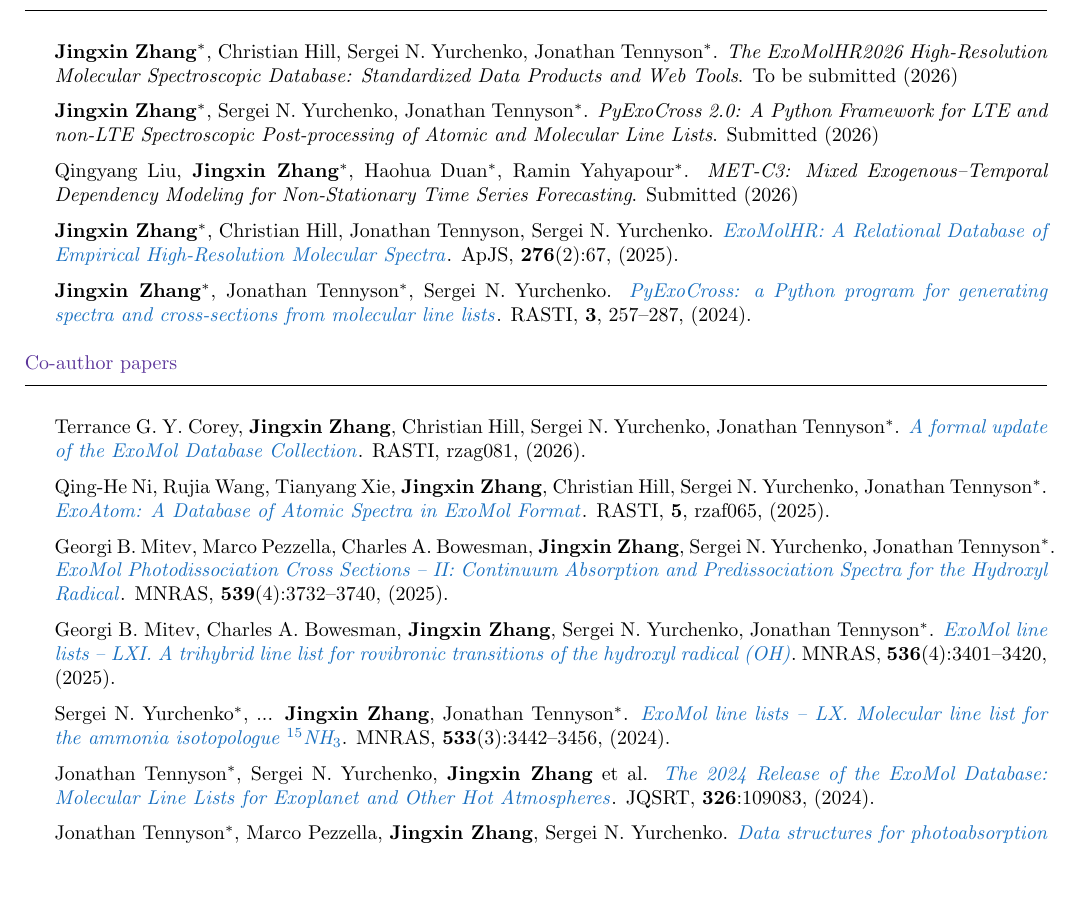
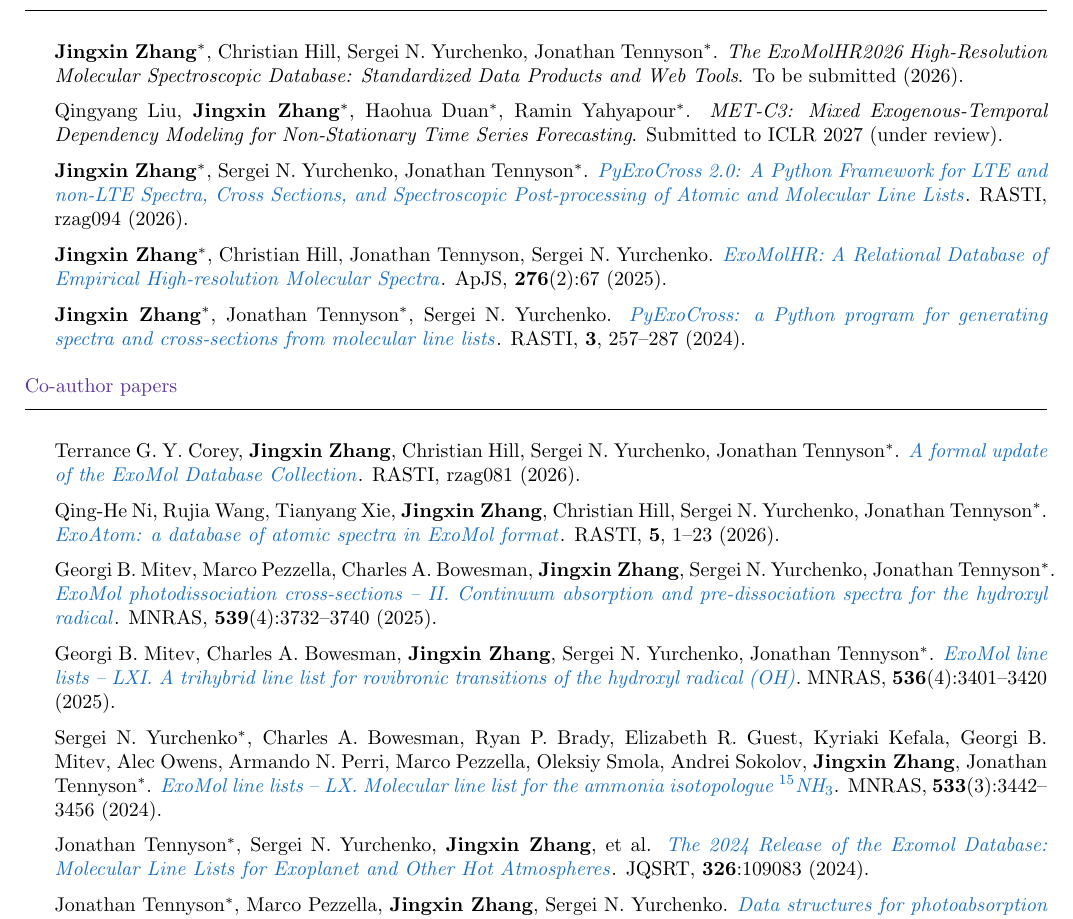
Before and after one commit to Beryl-Jingxin/Beryl-Jingxin.github.io, a LaTeX document (data/publications.tex): part of the page, cut so that both start at the same text, the shorter picture padded with empty space. Compiled offline with pdfLaTeX.

Commit message:
Update publications

```diff
--- a/data/publications.tex
+++ b/data/publications.tex
@@ -46,24 +46,23 @@
 
 \item \textbf{Jingxin Zhang}$^*$, Christian Hill, Sergei N. Yurchenko, Jonathan Tennyson$^*$.
 \textit{The ExoMolHR2026 High-Resolution Molecular Spectroscopic Database: Standardized Data Products and Web Tools}.
-To be submitted (2026)
+To be submitted (2026).
+
+\item Qingyang Liu, \textbf{Jingxin Zhang}$^*$, Haohua Duan$^*$, Ramin Yahyapour$^*$.
+\textit{MET-C3: Mixed Exogenous-Temporal Dependency Modeling for Non-Stationary Time Series Forecasting}.
+Submitted to ICLR 2027 (under review).
 
 \item \textbf{Jingxin Zhang}$^*$, Sergei N. Yurchenko, Jonathan Tennyson$^*$.
-\textit{PyExoCross 2.0: A Python Framework for LTE and non-LTE Spectroscopic Post-processing of Atomic and Molecular Line Lists}.
-Submitted (2026)
-
-\item Qingyang Liu, \textbf{Jingxin Zhang}$^*$, Haohua Duan$^*$, Ramin Yahyapour$^*$.
-\textit{MET-C3: Mixed Exogenous–Temporal Dependency Modeling for Non-Stationary Time Series Forecasting}.
-Submitted (2026)
+\href{https://doi.org/10.1093/rasti/rzag094}{\textit{PyExoCross 2.0: A Python Framework for LTE and non-LTE Spectra, Cross Sections, and Spectroscopic Post-processing of Atomic and Molecular Line Lists}}.
+RASTI, rzag094 (2026).
 
 \item \textbf{Jingxin Zhang}$^*$, Christian Hill, Jonathan Tennyson, Sergei N. Yurchenko.
-\href{https://doi.org/10.3847/1538-4365/ada288}{\textit{ExoMolHR: A Relational Database of Empirical High-Resolution Molecular Spectra}}.
-ApJS, \textbf{276}(2):67, (2025).
+\href{https://doi.org/10.3847/1538-4365/ada288}{\textit{ExoMolHR: A Relational Database of Empirical High-resolution Molecular Spectra}}.
+ApJS, \textbf{276}(2):67 (2025).
 
 \item \textbf{Jingxin Zhang}$^*$, Jonathan Tennyson$^*$, Sergei N. Yurchenko.
 \href{https://doi.org/10.1093/rasti/rzae016}{\textit{PyExoCross: a Python program for generating spectra and cross-sections from molecular line lists}}.
-RASTI, \textbf{3}, 257–287, (2024).
-
+RASTI, \textbf{3}, 257--287 (2024).
 
 \end{rSection}
 
@@ -74,29 +73,29 @@
 
 \begin{rSection}{Co-author papers}
 
-\item Terrance G. Y. Corey, \textbf{Jingxin Zhang}, Christian Hill, Sergei N. Yurchenko, Jonathan Tennyson$^*$.
+    \item Terrance G. Y. Corey, \textbf{Jingxin Zhang}, Christian Hill, Sergei N. Yurchenko, Jonathan Tennyson$^*$.
 \href{https://doi.org/10.1093/rasti/rzag081}{\textit{A formal update of the ExoMol Database Collection}}.
-RASTI, rzag081, (2026).
+RASTI, rzag081 (2026).
 
 \item Qing-He Ni, Rujia Wang, Tianyang Xie, \textbf{Jingxin Zhang}, Christian Hill, Sergei N. Yurchenko, Jonathan Tennyson$^*$.
-\href{http://dx.doi.org/10.1093/rasti/rzaf065}{\textit{ExoAtom: A Database of Atomic Spectra in ExoMol Format}}.
-RASTI, \textbf{5}, rzaf065, (2025).
+\href{http://dx.doi.org/10.1093/rasti/rzaf065}{\textit{ExoAtom: a database of atomic spectra in ExoMol format}}.
+RASTI, \textbf{5}, 1--23 (2026).
 
 \item Georgi B. Mitev, Marco Pezzella, Charles A. Bowesman, \textbf{Jingxin Zhang}, Sergei N. Yurchenko, Jonathan Tennyson$^*$.
-\href{https://doi.org/10.1093/mnras/staf729}{\textit{ExoMol Photodissociation Cross Sections – II: Continuum Absorption and Predissociation Spectra for the Hydroxyl Radical}}.
-MNRAS, \textbf{539}(4):3732–3740, (2025).
+\href{https://doi.org/10.1093/mnras/staf729}{\textit{ExoMol photodissociation cross-sections – II. Continuum absorption and pre-dissociation spectra for the hydroxyl radical}}.
+MNRAS, \textbf{539}(4):3732--3740 (2025).
 
 \item Georgi B. Mitev, Charles A. Bowesman, \textbf{Jingxin Zhang}, Sergei N. Yurchenko, Jonathan Tennyson$^*$.
 \href{https://doi.org/10.1093/mnras/stae2803}{\textit{ExoMol line lists – LXI. A trihybrid line list for rovibronic transitions of the hydroxyl radical (OH)}}.
-MNRAS, \textbf{536}(4):3401–3420, (2025).
+MNRAS, \textbf{536}(4):3401--3420 (2025).
 
-\item Sergei N. Yurchenko$^*$, ... \textbf{Jingxin Zhang}, Jonathan Tennyson$^*$.
+\item Sergei N. Yurchenko$^*$, Charles A. Bowesman, Ryan P. Brady, Elizabeth R. Guest, Kyriaki Kefala, Georgi B. Mitev, Alec Owens, Armando N. Perri, Marco Pezzella, Oleksiy Smola, Andrei Sokolov, \textbf{Jingxin Zhang}, Jonathan Tennyson$^*$.
 \href{https://doi.org/10.1093/mnras/stae1849}{\textit{ExoMol line lists – LX. Molecular line list for the ammonia isotopologue $^{15}$NH$_3$}}.
-MNRAS, \textbf{533}(3):3442–3456, (2024).
+MNRAS, \textbf{533}(3):3442--3456 (2024).
 
-\item Jonathan Tennyson$^*$, Sergei N. Yurchenko, \textbf{Jingxin Zhang} et al.
-\href{https://doi.org/10.1016/j.jqsrt.2024.109083}{\textit{The 2024 Release of the ExoMol Database: Molecular Line Lists for Exoplanet and Other Hot Atmospheres}}.
-JQSRT, \textbf{326}:109083, (2024).
+\item Jonathan Tennyson$^*$, Sergei N. Yurchenko, \textbf{Jingxin Zhang}, et al.
+\href{https://doi.org/10.1016/j.jqsrt.2024.109083}{\textit{The 2024 Release of the Exomol Database: Molecular Line Lists for Exoplanet and Other Hot Atmospheres}}.
+JQSRT, \textbf{326}:109083 (2024).
 
 \item Jonathan Tennyson$^*$, Marco Pezzella, \textbf{Jingxin Zhang}, Sergei N. Yurchenko.
 \href{https://doi.org/10.1093/rasti/rzad014}{\textit{Data structures for photoabsorption within the ExoMol project}}.
```
Also changed, not shown: data/publications.bib (+25 -26 lines), data/publications.tex (3 more changed lines), 5 other files.
